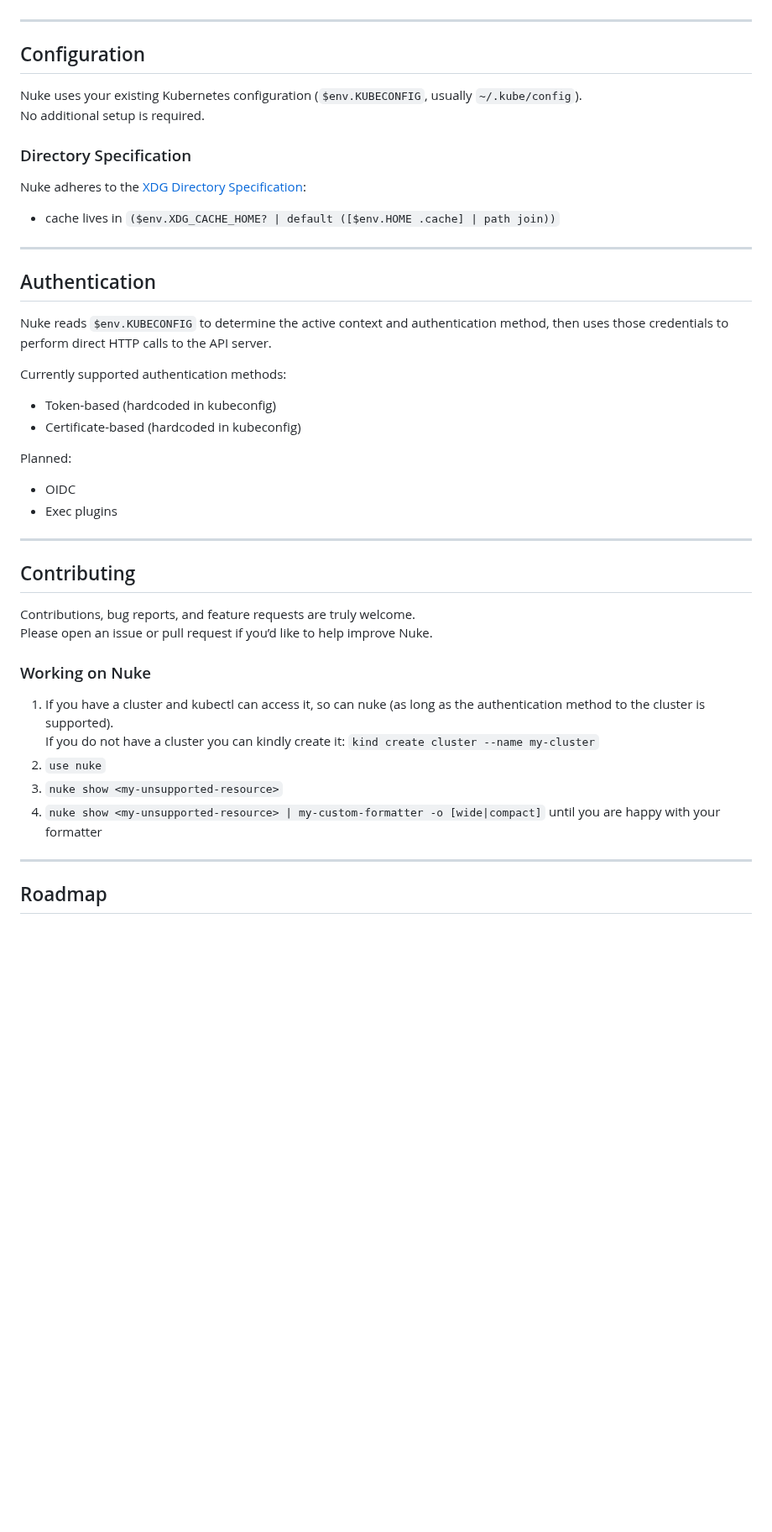
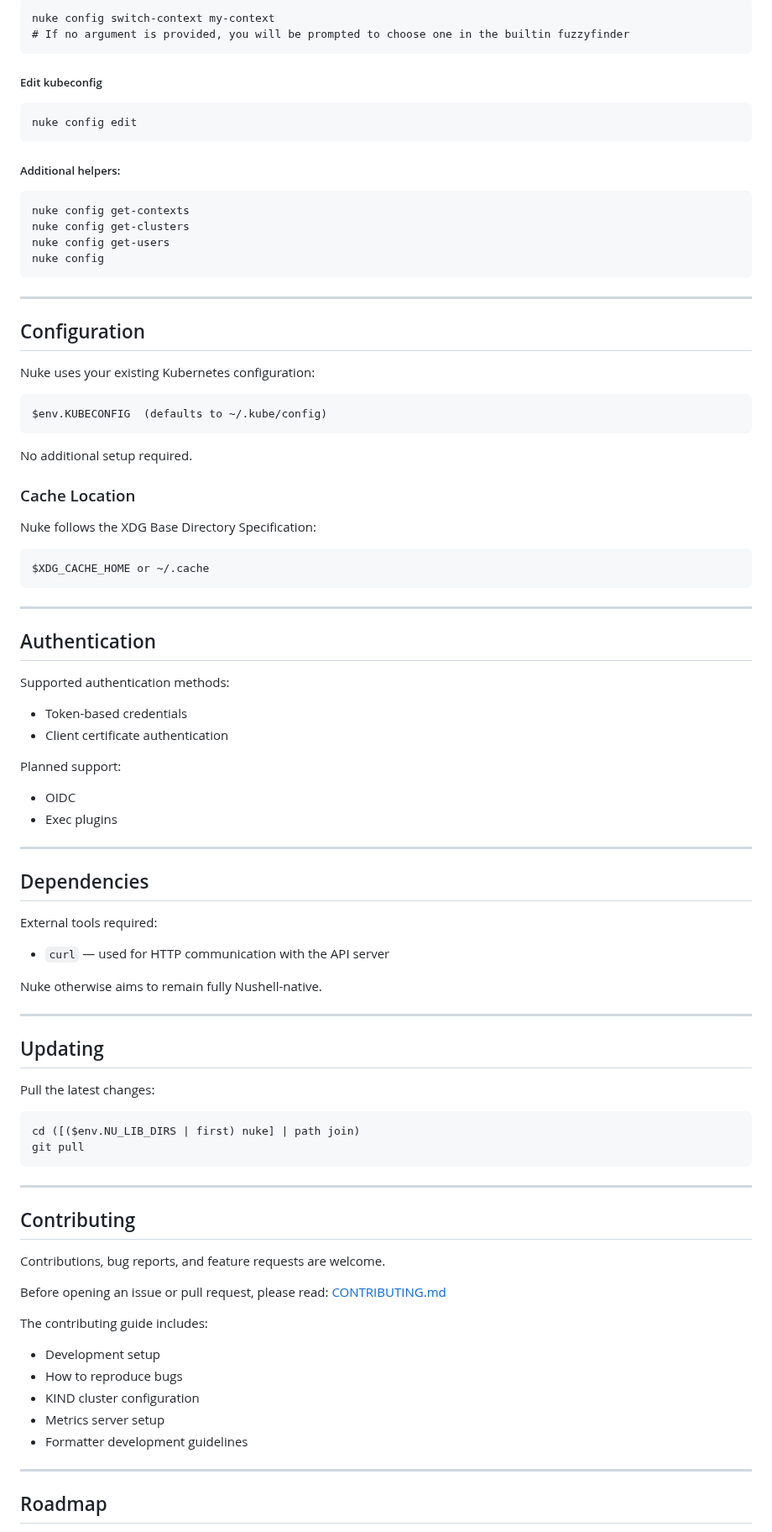
Before and after one commit to lassoColombo/nuke, a Markdown page: README.md, the part around one of its changes. Shown at 84% size. GitHub-like rendering; blank space fills up the shorter version.

````diff
--- a/README.md
+++ b/README.md
@@ -155,47 +155,92 @@ However, until the Nushell http-client provides all needed authentication functi
+```nu
+nuke config switch-context my-context
+# If no argument is provided, you will be prompted to choose one in the builtin fuzzyfinder
+```
+
+##### Edit kubeconfig
+
+```nu
+nuke config edit
+```
+
+##### Additional helpers:
+```nu
+nuke config get-contexts
+nuke config get-clusters
+nuke config get-users
+nuke config
+```
 
 ---
 
 ## Configuration
 
-Nuke uses your existing Kubernetes configuration (`$env.KUBECONFIG`, usually `~/.kube/config`).\
-No additional setup is required.
+Nuke uses your existing Kubernetes configuration:
 
-### Directory Specification
+```
+$env.KUBECONFIG  (defaults to ~/.kube/config)
+```
 
-Nuke adheres to the [XDG Directory Specification](https://specifications.freedesktop.org/basedir-spec/latest/):
+No additional setup required.
 
-- cache lives in `($env.XDG_CACHE_HOME? | default ([$env.HOME .cache] | path join))`
+### Cache Location
+
+Nuke follows the XDG Base Directory Specification:
+
+```
+$XDG_CACHE_HOME or ~/.cache
+```
 
 ---
 
 ## Authentication
 
-Nuke reads `$env.KUBECONFIG` to determine the active context and authentication method, then uses those credentials to perform direct HTTP calls to the API server.
+Supported authentication methods:
 
-Currently supported authentication methods:
+- Token-based credentials
+- Client certificate authentication
 
-- Token-based (hardcoded in kubeconfig)
-- Certificate-based (hardcoded in kubeconfig)
-
-Planned:
+Planned support:
 
 - OIDC
 - Exec plugins
 
 ---
 
+## Dependencies
+
+External tools required:
+
+- `curl` — used for HTTP communication with the API server
+
+Nuke otherwise aims to remain fully Nushell-native.
+
+---
+
+## Updating
+
+Pull the latest changes:
+
+```nu
+cd ([($env.NU_LIB_DIRS | first) nuke] | path join)
+git pull
+```
+
+---
+
 ## Contributing
 
-Contributions, bug reports, and feature requests are truly welcome.\
-Please open an issue or pull request if you’d like to help improve Nuke.
+Contributions, bug reports, and feature requests are welcome.
 
-### Working on Nuke
+Before opening an issue or pull request, please read: [CONTRIBUTING.md](CONTRIBUTING.md)
 
-1. If you have a cluster and kubectl can access it, so can nuke (as long as the authentication method to the cluster is supported).  \
-   If you do not have a cluster you can kindly create it: `kind create cluster --name my-cluster`
-2. `use nuke`
-3. `nuke show <my-unsupported-resource>`
-4. `nuke show <my-unsupported-resource> | my-custom-formatter -o [wide|compact]` until you are happy with your formatter
+The contributing guide includes:
+
+- Development setup
+- How to reproduce bugs
+- KIND cluster configuration
+- Metrics server setup
+- Formatter development guidelines
 
 ---
 
````
Also changed, not shown: other parts of README.md (+116 -117 lines), CONTRIBUTING.md (added, +297 -0 lines), .doc/cover.png, 2 other files.
